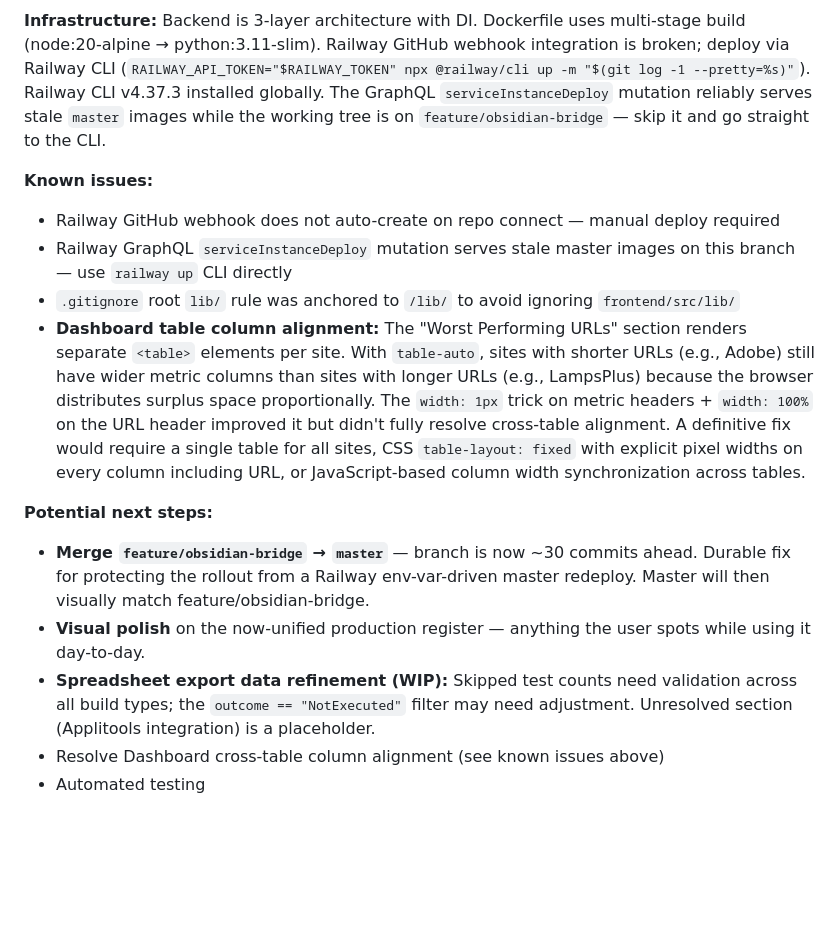
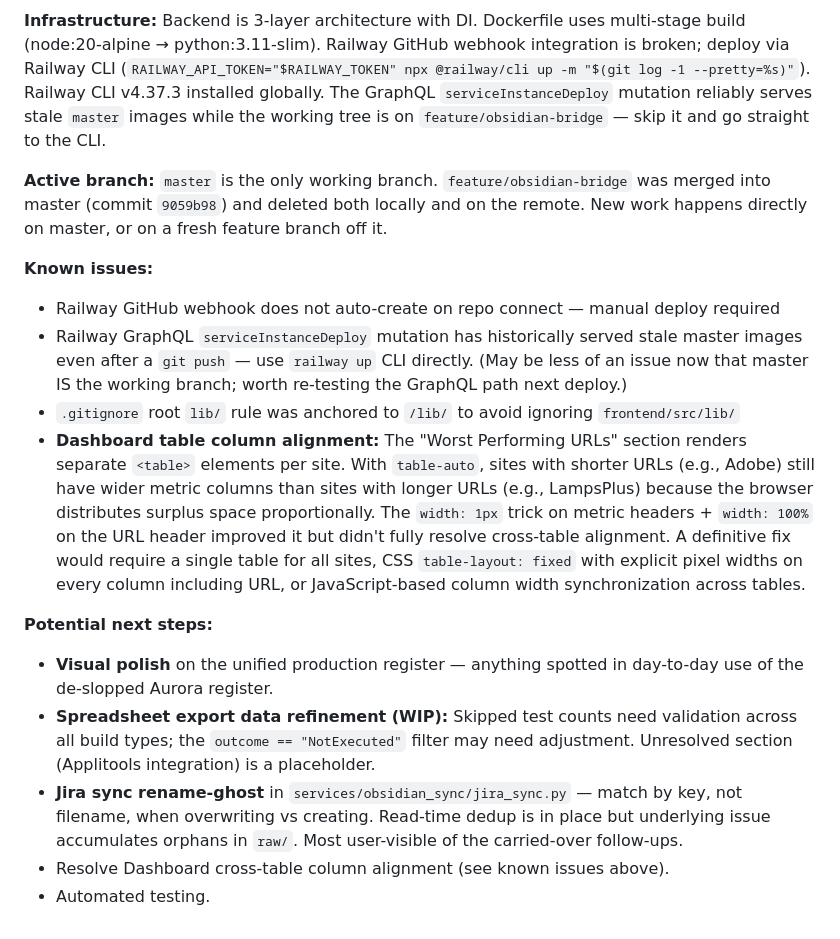
Before and after one commit to vorakas/pagespeed, a Markdown page: CLAUDE.md, the part around the change. Rendered like a GitHub page; blank space fills up the shorter version.

Commit message:
Update CLAUDE.md: branch consolidation post-merge
  - Replaces the "Merge feature/obsidian-bridge → master" entry in
    Potential Next Steps with a top-level "Active branch" line
    documenting that master is now the only working branch and
    feature/obsidian-bridge has been deleted both locally and on
    origin (merge commit 9059b98).
  - Promotes "Visual polish" and "Spreadsheet export data
    refinement" to the leading next-step entries.
  - Pulls the carried-over Jira sync rename-ghost follow-up into the
    visible CLAUDE.md list (was only in user memory) since it's the
    most user-visible item still on the board.
  - Tweaks the GraphQL deploy mutation note: now that master is the
    working branch, the previous "always serves stale" diagnosis may
    be branch-specific — flagged as worth re-testing on the next
    deploy.

Co-Authored-By: Claude Opus 4.7 (1M context) <noreply@anthropic.com>

```diff
--- a/CLAUDE.md
+++ b/CLAUDE.md
@@ -557,15 +557,17 @@ CSS class names: the `.beacon-*` family (`.beacon-shell`, `.beacon-sidebar`, `.b
 
 **Infrastructure:** Backend is 3-layer architecture with DI. Dockerfile uses multi-stage build (node:20-alpine → python:3.11-slim). Railway GitHub webhook integration is broken; deploy via Railway CLI (`RAILWAY_API_TOKEN="$RAILWAY_TOKEN" npx @railway/cli up -m "$(git log -1 --pretty=%s)"`). Railway CLI v4.37.3 installed globally. The GraphQL `serviceInstanceDeploy` mutation reliably serves stale `master` images while the working tree is on `feature/obsidian-bridge` — skip it and go straight to the CLI.
 
+**Active branch:** `master` is the only working branch. `feature/obsidian-bridge` was merged into master (commit `9059b98`) and deleted both locally and on the remote. New work happens directly on master, or on a fresh feature branch off it.
+
 **Known issues:**
 - Railway GitHub webhook does not auto-create on repo connect — manual deploy required
-- Railway GraphQL `serviceInstanceDeploy` mutation serves stale master images on this branch — use `railway up` CLI directly
+- Railway GraphQL `serviceInstanceDeploy` mutation has historically served stale master images even after a `git push` — use `railway up` CLI directly. (May be less of an issue now that master IS the working branch; worth re-testing the GraphQL path next deploy.)
 - `.gitignore` root `lib/` rule was anchored to `/lib/` to avoid ignoring `frontend/src/lib/`
 - **Dashboard table column alignment:** The "Worst Performing URLs" section renders separate `<table>` elements per site. With `table-auto`, sites with shorter URLs (e.g., Adobe) still have wider metric columns than sites with longer URLs (e.g., LampsPlus) because the browser distributes surplus space proportionally. The `width: 1px` trick on metric headers + `width: 100%` on the URL header improved it but didn't fully resolve cross-table alignment. A definitive fix would require a single table for all sites, CSS `table-layout: fixed` with explicit pixel widths on every column including URL, or JavaScript-based column width synchronization across tables.
 
 **Potential next steps:**
-- **Merge `feature/obsidian-bridge` → `master`** — branch is now ~30 commits ahead. Durable fix for protecting the rollout from a Railway env-var-driven master redeploy. Master will then visually match feature/obsidian-bridge.
-- **Visual polish** on the now-unified production register — anything the user spots while using it day-to-day.
+- **Visual polish** on the unified production register — anything spotted in day-to-day use of the de-slopped Aurora register.
 - **Spreadsheet export data refinement (WIP):** Skipped test counts need validation across all build types; the `outcome == "NotExecuted"` filter may need adjustment. Unresolved section (Applitools integration) is a placeholder.
-- Resolve Dashboard cross-table column alignment (see known issues above)
-- Automated testing
+- **Jira sync rename-ghost** in `services/obsidian_sync/jira_sync.py` — match by key, not filename, when overwriting vs creating. Read-time dedup is in place but underlying issue accumulates orphans in `raw/`. Most user-visible of the carried-over follow-ups.
+- Resolve Dashboard cross-table column alignment (see known issues above).
+- Automated testing.
```
